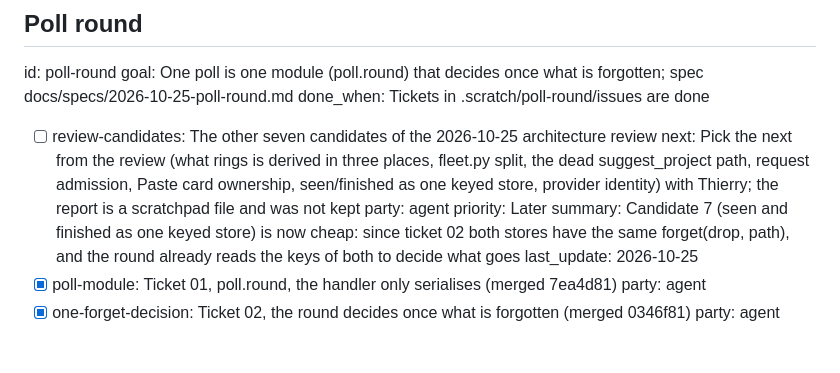
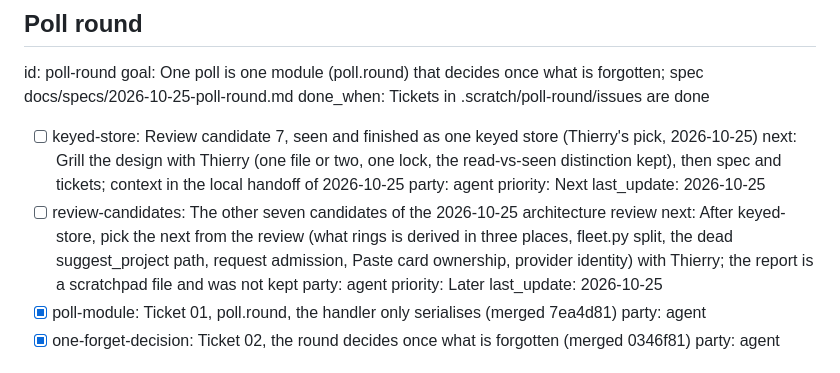
Before and after one commit to thinkingtoo/agentview, a Markdown page: NEXT.md, the part around the change. GitHub-like rendering.

Commit message:
NEXT.md: candidate 7, one keyed store for seen and finished, is next (Thierry's pick)

```diff
--- a/NEXT.md
+++ b/NEXT.md
@@ -7,11 +7,15 @@ id: poll-round
 goal: One poll is one module (poll.round) that decides once what is forgotten; spec docs/specs/2026-10-25-poll-round.md
 done_when: Tickets in .scratch/poll-round/issues are done
 
+- [ ] keyed-store: Review candidate 7, seen and finished as one keyed store (Thierry's pick, 2026-10-25)
+  next: Grill the design with Thierry (one file or two, one lock, the read-vs-seen distinction kept), then spec and tickets; context in the local handoff of 2026-10-25
+  party: agent
+  priority: Next
+  last_update: 2026-10-25
 - [ ] review-candidates: The other seven candidates of the 2026-10-25 architecture review
-  next: Pick the next from the review (what rings is derived in three places, fleet.py split, the dead suggest_project path, request admission, Paste card ownership, seen/finished as one keyed store, provider identity) with Thierry; the report is a scratchpad file and was not kept
+  next: After keyed-store, pick the next from the review (what rings is derived in three places, fleet.py split, the dead suggest_project path, request admission, Paste card ownership, provider identity) with Thierry; the report is a scratchpad file and was not kept
   party: agent
   priority: Later
-  summary: Candidate 7 (seen and finished as one keyed store) is now cheap: since ticket 02 both stores have the same forget(drop, path), and the round already reads the keys of both to decide what goes
   last_update: 2026-10-25
 - [x] poll-module: Ticket 01, poll.round, the handler only serialises (merged 7ea4d81)
   party: agent
```
